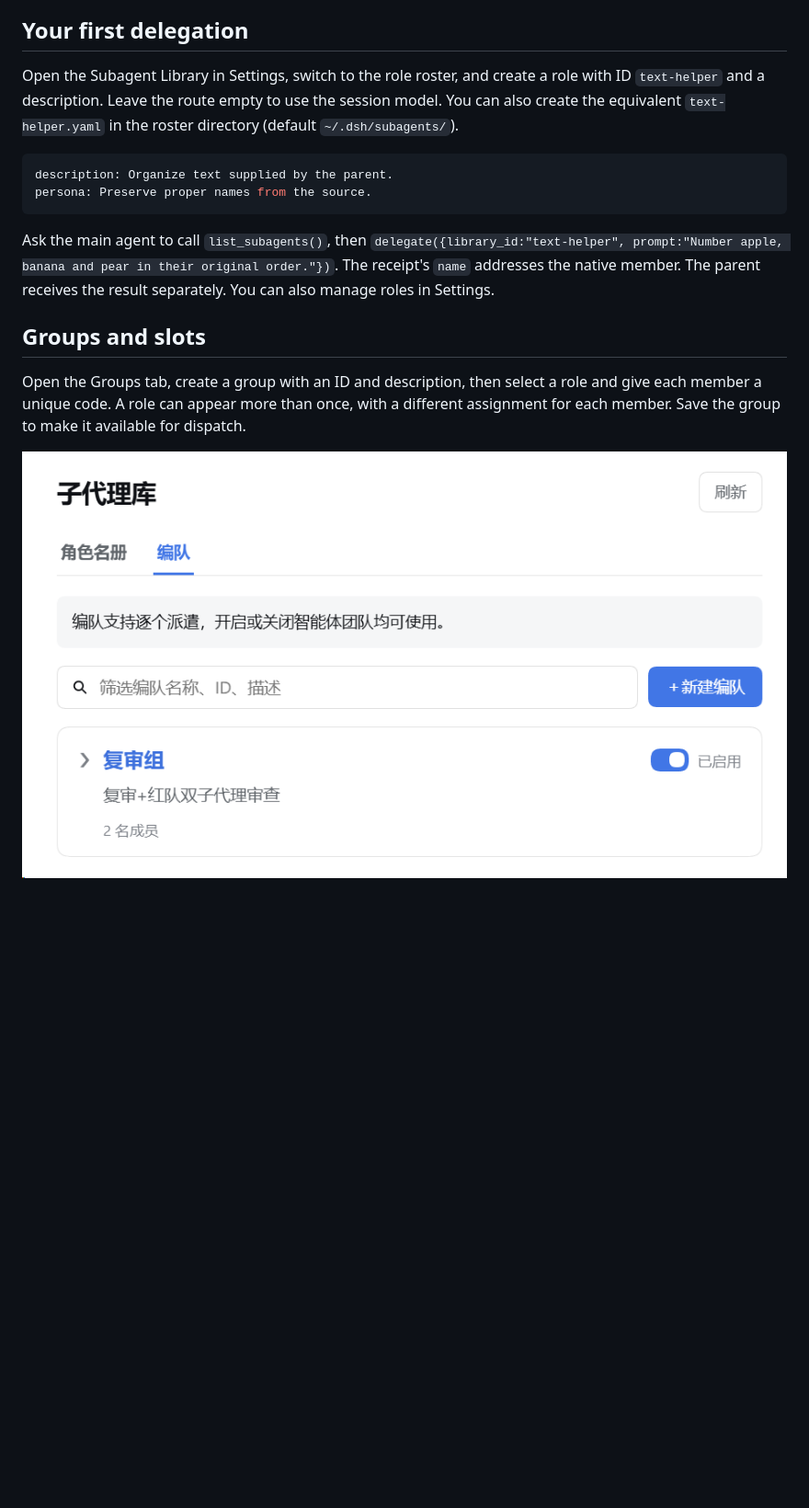
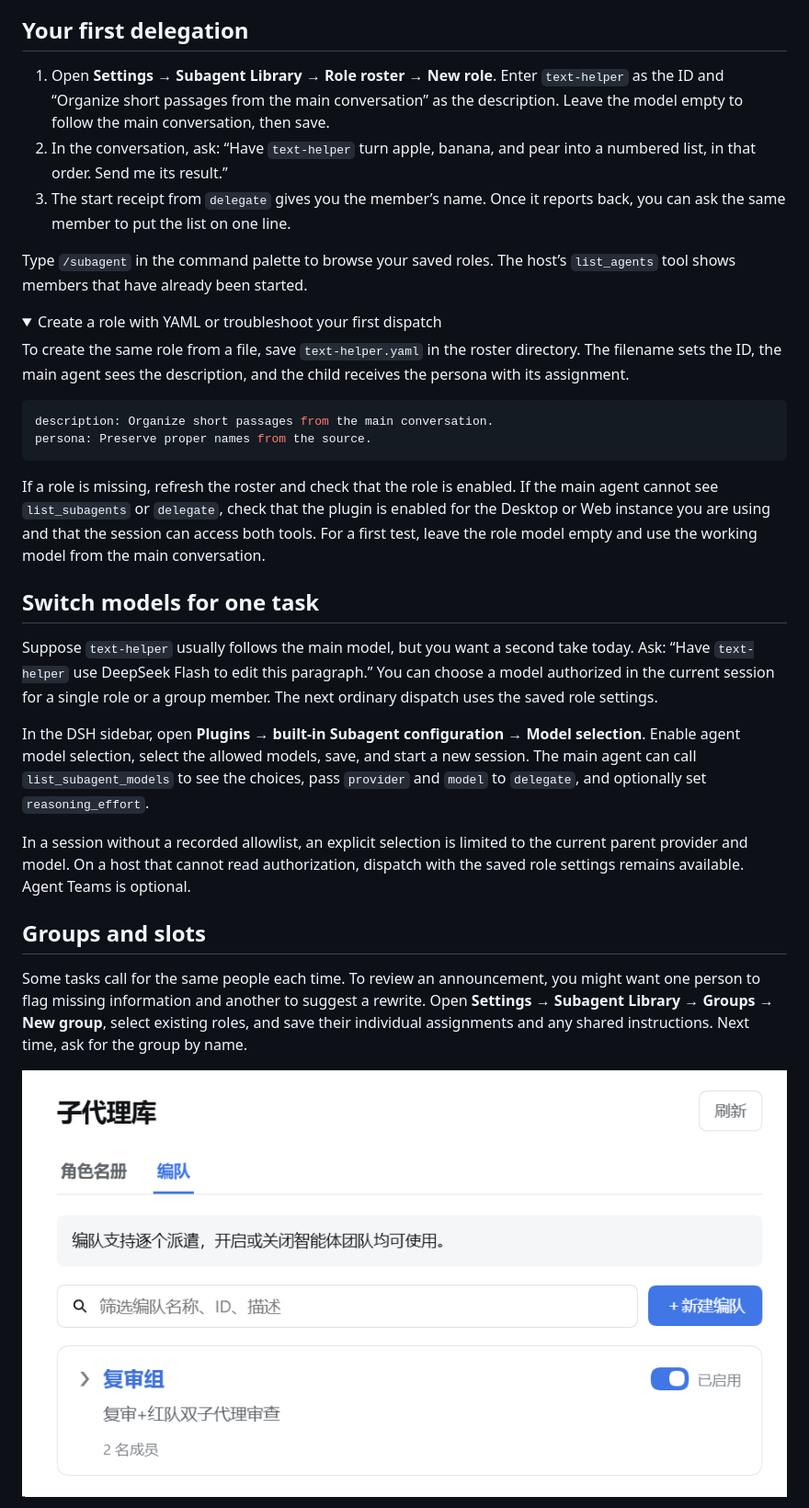
Before and after one commit to MaRi23333/dsh-subagent-library, a Markdown page: README.en.md, the part around one of its changes. Shown at 92% size. GitHub-like rendering; folded sections open; blank space fills up the shorter version.

````diff
--- a/README.en.md
+++ b/README.en.md
@@ -86,16 +94,35 @@ dsh plugin --profile web add /absolute/path/to/dsh-subagent-library
 
 ## Your first delegation
 
-Open the Subagent Library in Settings, switch to the role roster, and create a role with ID `text-helper` and a description. Leave the route empty to use the session model. You can also create the equivalent `text-helper.yaml` in the roster directory (default `~/.dsh/subagents/`).
+1. Open **Settings → Subagent Library → Role roster → New role**. Enter `text-helper` as the ID and “Organize short passages from the main conversation” as the description. Leave the model empty to follow the main conversation, then save.
+2. In the conversation, ask: “Have `text-helper` turn apple, banana, and pear into a numbered list, in that order. Send me its result.”
+3. The start receipt from `delegate` gives you the member’s name. Once it reports back, you can ask the same member to put the list on one line.
+
+Type `/subagent` in the command palette to browse your saved roles. The host’s `list_agents` tool shows members that have already been started.
+
+<details>
+<summary>Create a role with YAML or troubleshoot your first dispatch</summary>
+
+To create the same role from a file, save `text-helper.yaml` in the roster directory. The filename sets the ID, the main agent sees the description, and the child receives the persona with its assignment.
 
 ```yaml
-description: Organize text supplied by the parent.
+description: Organize short passages from the main conversation.
 persona: Preserve proper names from the source.
 ```
 
-Ask the main agent to call `list_subagents()`, then `delegate({library_id:"text-helper", prompt:"Number apple, banana and pear in their original order."})`. The receipt's `name` addresses the native member. The parent receives the result separately. You can also manage roles in Settings.
+If a role is missing, refresh the roster and check that the role is enabled. If the main agent cannot see `list_subagents` or `delegate`, check that the plugin is enabled for the Desktop or Web instance you are using and that the session can access both tools. For a first test, leave the role model empty and use the working model from the main conversation.
+
+</details>
+
+## Switch models for one task
+
+Suppose `text-helper` usually follows the main model, but you want a second take today. Ask: “Have `text-helper` use DeepSeek Flash to edit this paragraph.” You can choose a model authorized in the current session for a single role or a group member. The next ordinary dispatch uses the saved role settings.
+
+In the DSH sidebar, open **Plugins → built-in Subagent configuration → Model selection**. Enable agent model selection, select the allowed models, save, and start a new session. The main agent can call `list_subagent_models` to see the choices, pass `provider` and `model` to `delegate`, and optionally set `reasoning_effort`.
+
+In a session without a recorded allowlist, an explicit selection is limited to the current parent provider and model. On a host that cannot read authorization, dispatch with the saved role settings remains available. Agent Teams is optional.
 
 ## Groups and slots
 
-Open the Groups tab, create a group with an ID and description, then select a role and give each member a unique code. A role can appear more than once, with a different assignment for each member. Save the group to make it available for dispatch.
+Some tasks call for the same people each time. To review an announcement, you might want one person to flag missing information and another to suggest a rewrite. Open **Settings → Subagent Library → Groups → New group**, select existing roles, and save their individual assignments and any shared instructions. Next time, ask for the group by name.
 
````
Also changed, not shown: other parts of README.en.md (+26 -11 lines), README.md (+50 -16 lines), assets/readme/screenshot-settings.png, 1 other file.
